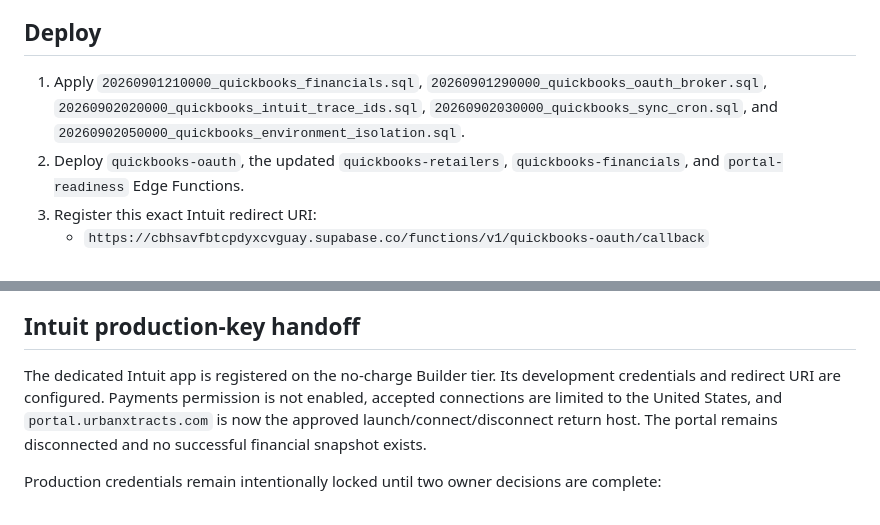
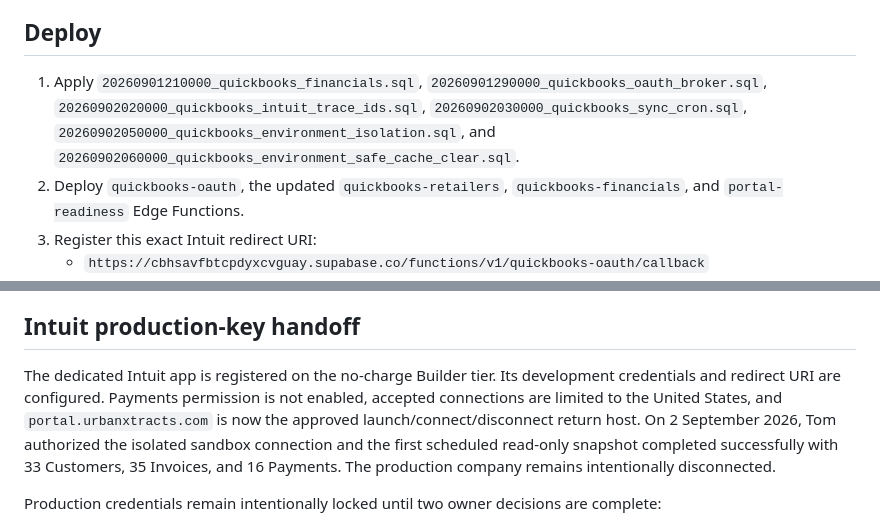
Before and after one commit to Tom-urbanXtracts/UX-Portal, a Markdown page: docs/quickbooks-financials-setup.md, 2 parts joined by grey strips. GitHub-like rendering.

Commit message:
Record QuickBooks sandbox snapshot

```diff
--- a/docs/quickbooks-financials-setup.md
+++ b/docs/quickbooks-financials-setup.md
@@ -4,7 +4,7 @@ The portal reads QuickBooks Customers, Invoices, and Payments through one server
 
 ## Deploy
 
-1. Apply `20260901210000_quickbooks_financials.sql`, `20260901290000_quickbooks_oauth_broker.sql`, `20260902020000_quickbooks_intuit_trace_ids.sql`, `20260902030000_quickbooks_sync_cron.sql`, and `20260902050000_quickbooks_environment_isolation.sql`.
+1. Apply `20260901210000_quickbooks_financials.sql`, `20260901290000_quickbooks_oauth_broker.sql`, `20260902020000_quickbooks_intuit_trace_ids.sql`, `20260902030000_quickbooks_sync_cron.sql`, `20260902050000_quickbooks_environment_isolation.sql`, and `20260902060000_quickbooks_environment_safe_cache_clear.sql`.
 2. Deploy `quickbooks-oauth`, the updated `quickbooks-retailers`, `quickbooks-financials`, and `portal-readiness` Edge Functions.
 3. Register this exact Intuit redirect URI:
    - `https://cbhsavfbtcpdyxcvguay.supabase.co/functions/v1/quickbooks-oauth/callback`
@@ -38,7 +38,7 @@ The Intuit accounting scope is broader than the portal's feature set. UX OS enfo
 
 ## Intuit production-key handoff
 
-The dedicated Intuit app is registered on the no-charge Builder tier. Its development credentials and redirect URI are configured. Payments permission is not enabled, accepted connections are limited to the United States, and `portal.urbanxtracts.com` is now the approved launch/connect/disconnect return host. The portal remains disconnected and no successful financial snapshot exists.
+The dedicated Intuit app is registered on the no-charge Builder tier. Its development credentials and redirect URI are configured. Payments permission is not enabled, accepted connections are limited to the United States, and `portal.urbanxtracts.com` is now the approved launch/connect/disconnect return host. On 2 September 2026, Tom authorized the isolated sandbox connection and the first scheduled read-only snapshot completed successfully with 33 Customers, 35 Invoices, and 16 Payments. The production company remains intentionally disconnected.
 
 Production credentials remain intentionally locked until two owner decisions are complete:
 
```
Also changed, not shown: docs/deployment-readiness.md (+1 -1 lines).
